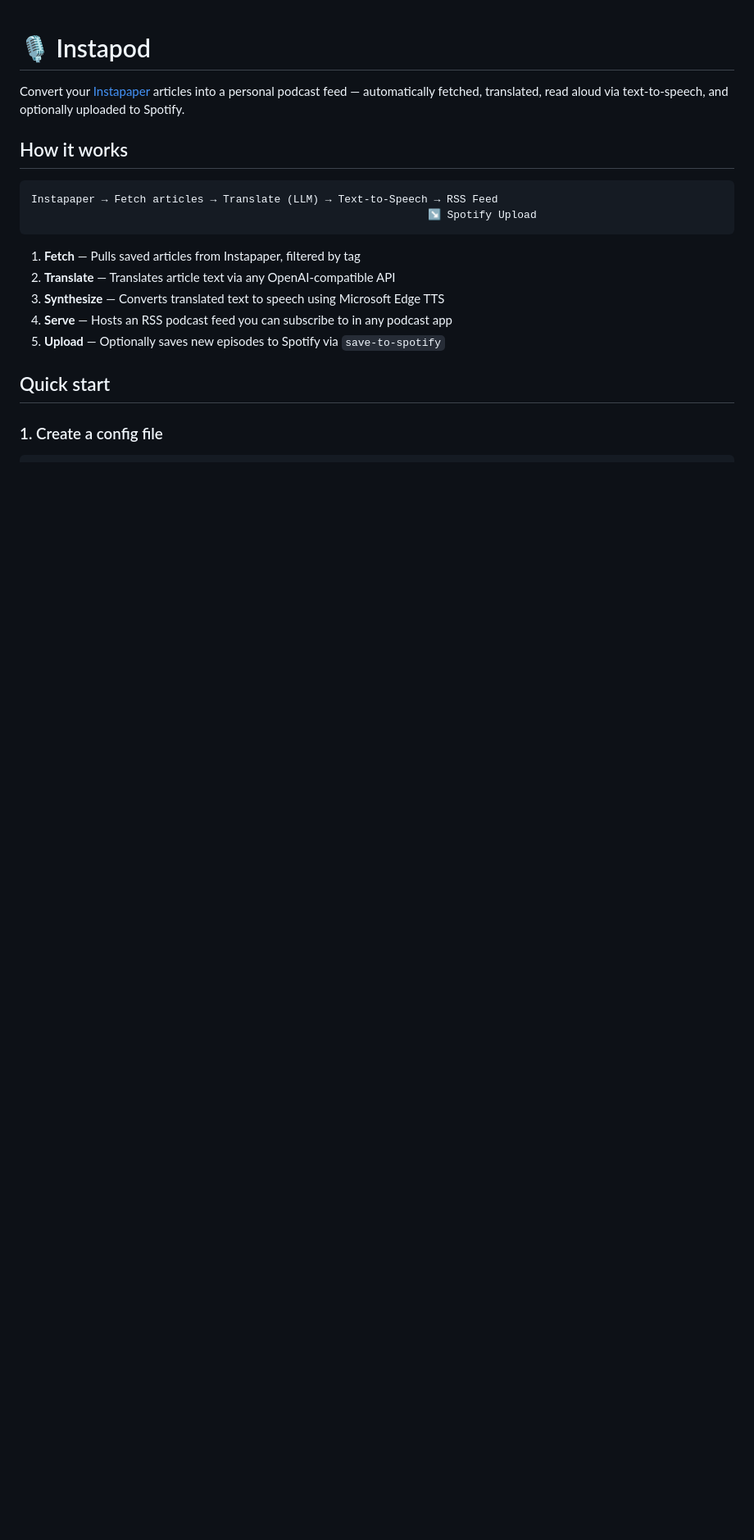
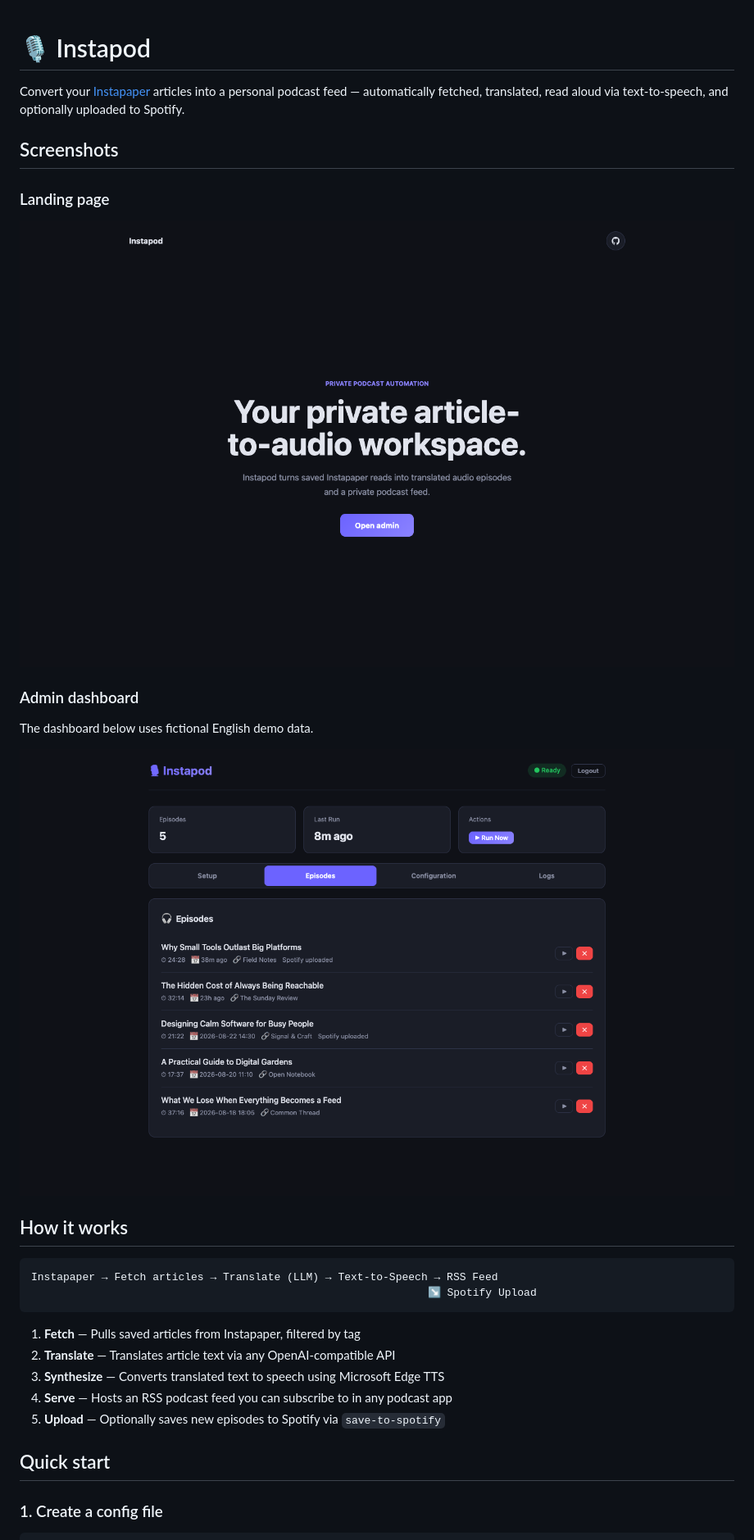
Before and after one commit to jnordlund/instapod, a Markdown page: README.md, the part around the change. Shown at 82% size. Rendered like a GitHub page; pictures changed too: assets/screenshots/admin-episodes.png (added), assets/screenshots/landing.png (added); blank space fills up the shorter version.

Commit message:
Document landing page and admin dashboard with screenshots

```diff
--- a/README.md
+++ b/README.md
@@ -1,6 +1,18 @@
 # 🎙️ Instapod
 
 Convert your [Instapaper](https://www.instapaper.com/) articles into a personal podcast feed — automatically fetched, translated, read aloud via text-to-speech, and optionally uploaded to Spotify.
+
+## Screenshots
+
+### Landing page
+
+![Instapod landing page](assets/screenshots/landing.png)
+
+### Admin dashboard
+
+The dashboard below uses fictional English demo data.
+
+![Instapod admin dashboard showing five sample episodes](assets/screenshots/admin-episodes.png)
 
 ## How it works
 
```
